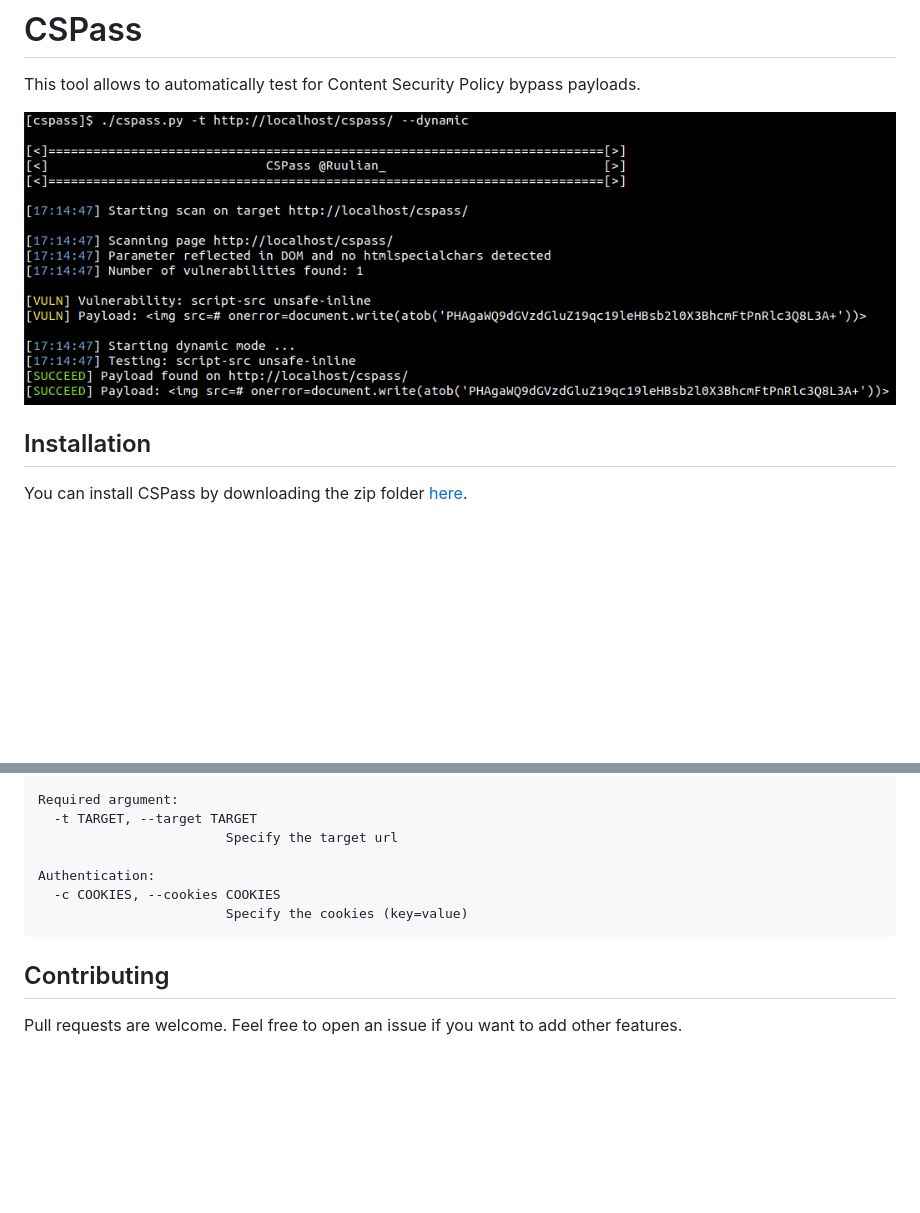
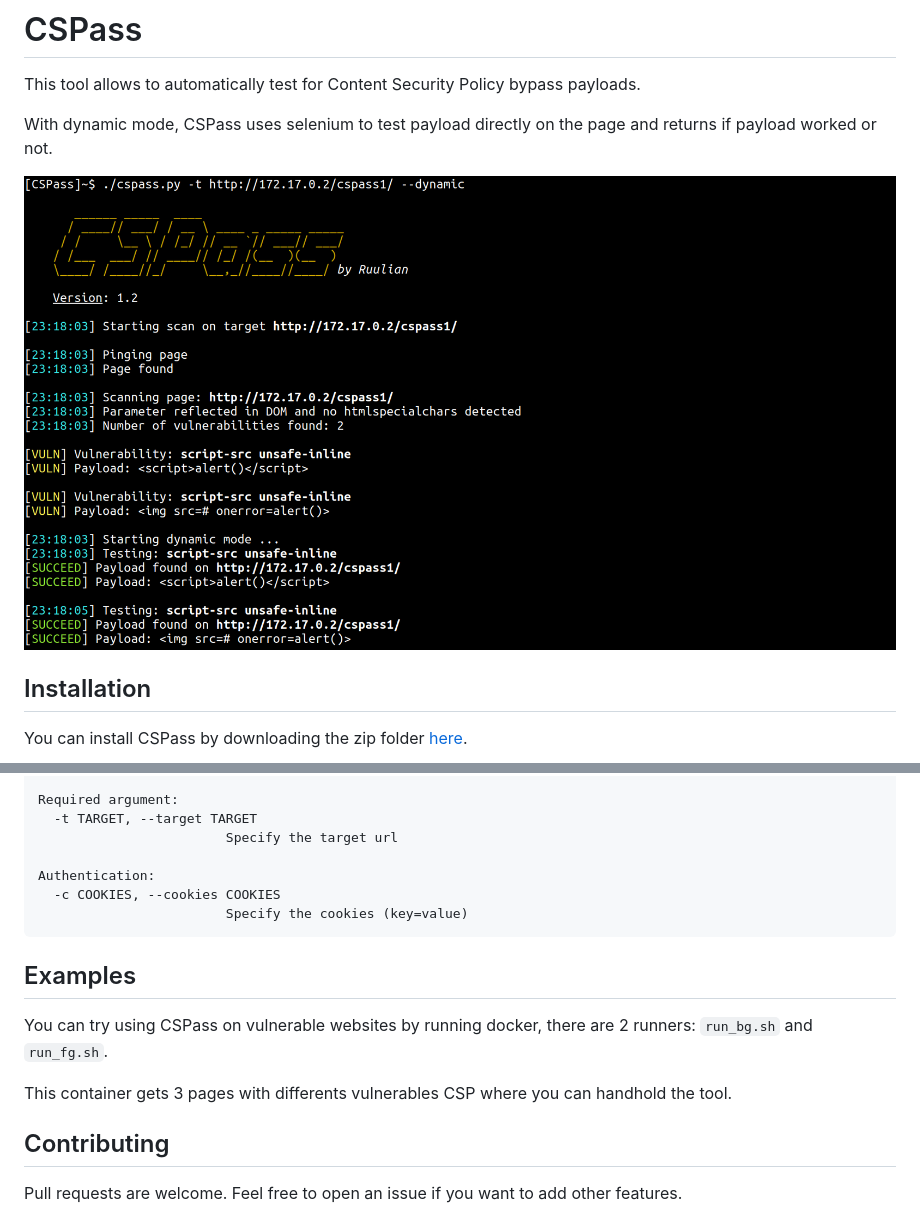
Before and after one commit to Ruulian/CSPass, a Markdown page: README.md, 2 parts joined by grey strips. GitHub-like rendering; pictures changed too: .github/example.png; blank space fills up the shorter version.

Commit message:
readme and example updated

````diff
--- a/README.md
+++ b/README.md
@@ -1,6 +1,8 @@
 # CSPass
 
 This tool allows to automatically test for Content Security Policy bypass payloads.
+
+With dynamic mode, CSPass uses selenium to test payload directly on the page and returns if payload worked or not.
 
 ![](./.github/example.png)
 
@@ -36,6 +38,12 @@ Authentication:
                         Specify the cookies (key=value)
 ```
 
+## Examples
+
+You can try using CSPass on vulnerable websites by running docker, there are 2 runners: `run_bg.sh` and `run_fg.sh`.
+
+This container gets 3 pages with differents vulnerables CSP where you can handhold the tool.
+
 ## Contributing
 
 Pull requests are welcome. Feel free to open an issue if you want to add other features.
````
Also changed, not shown: 2 other files.
